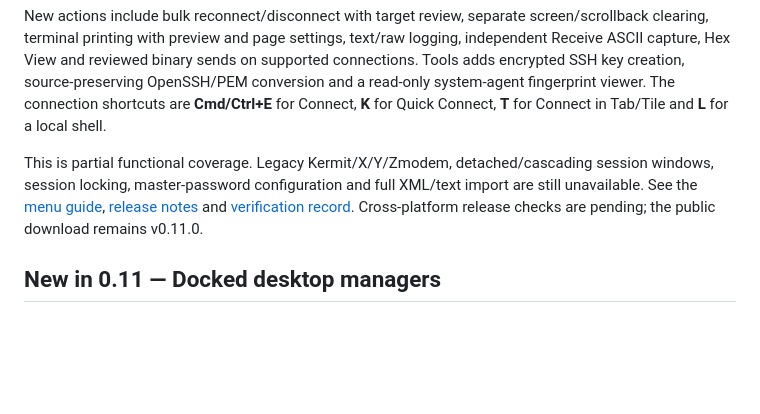
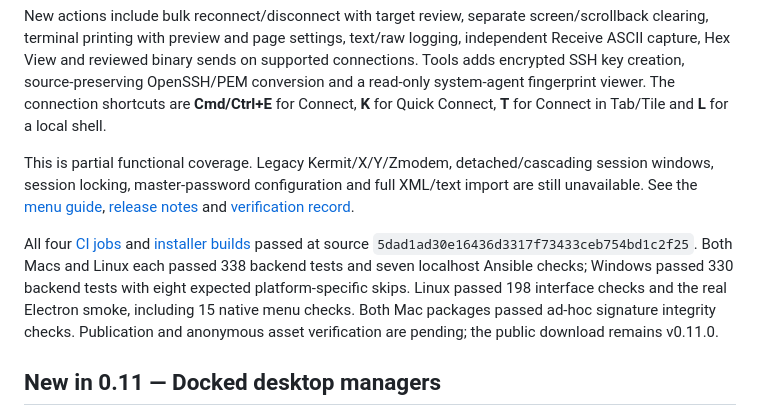
Before and after one commit to distractedagain/termforge, a Markdown page: README.md, the part around the change. Drawn GitHub-style; blank space fills up the shorter version.

Commit message:
Record verified v0.12 platform tests and packages [skip ci]

```diff
--- a/README.md
+++ b/README.md
@@ -36,7 +36,9 @@ TermForge now follows the reference menu order and grouping across **File, Edit,
 
 New actions include bulk reconnect/disconnect with target review, separate screen/scrollback clearing, terminal printing with preview and page settings, text/raw logging, independent Receive ASCII capture, Hex View and reviewed binary sends on supported connections. Tools adds encrypted SSH key creation, source-preserving OpenSSH/PEM conversion and a read-only system-agent fingerprint viewer. The connection shortcuts are **Cmd/Ctrl+E** for Connect, **K** for Quick Connect, **T** for Connect in Tab/Tile and **L** for a local shell.
 
-This is partial functional coverage. Legacy Kermit/X/Y/Zmodem, detached/cascading session windows, session locking, master-password configuration and full XML/text import are still unavailable. See the [menu guide](docs/MENUS.md), [release notes](docs/RELEASE-v0.12.0.md) and [verification record](docs/VERIFICATION-v0.12.0.md). Cross-platform release checks are pending; the public download remains v0.11.0.
+This is partial functional coverage. Legacy Kermit/X/Y/Zmodem, detached/cascading session windows, session locking, master-password configuration and full XML/text import are still unavailable. See the [menu guide](docs/MENUS.md), [release notes](docs/RELEASE-v0.12.0.md) and [verification record](docs/VERIFICATION-v0.12.0.md).
+
+All four [CI jobs](https://github.com/distractedagain/termforge/actions/runs/38431889410) and [installer builds](https://github.com/distractedagain/termforge/actions/runs/38431893367) passed at source `5dad1ad30e16436d3317f73433ceb754bd1c2f25`. Both Macs and Linux each passed 338 backend tests and seven localhost Ansible checks; Windows passed 330 backend tests with eight expected platform-specific skips. Linux passed 198 interface checks and the real Electron smoke, including 15 native menu checks. Both Mac packages passed ad-hoc signature integrity checks. Publication and anonymous asset verification are pending; the public download remains v0.11.0.
 
 ## New in 0.11 — Docked desktop managers
 
```
Also changed, not shown: docs/FEATURES.md (+2 -2 lines), docs/VERIFICATION-v0.12.0.md (+27 -17 lines).
